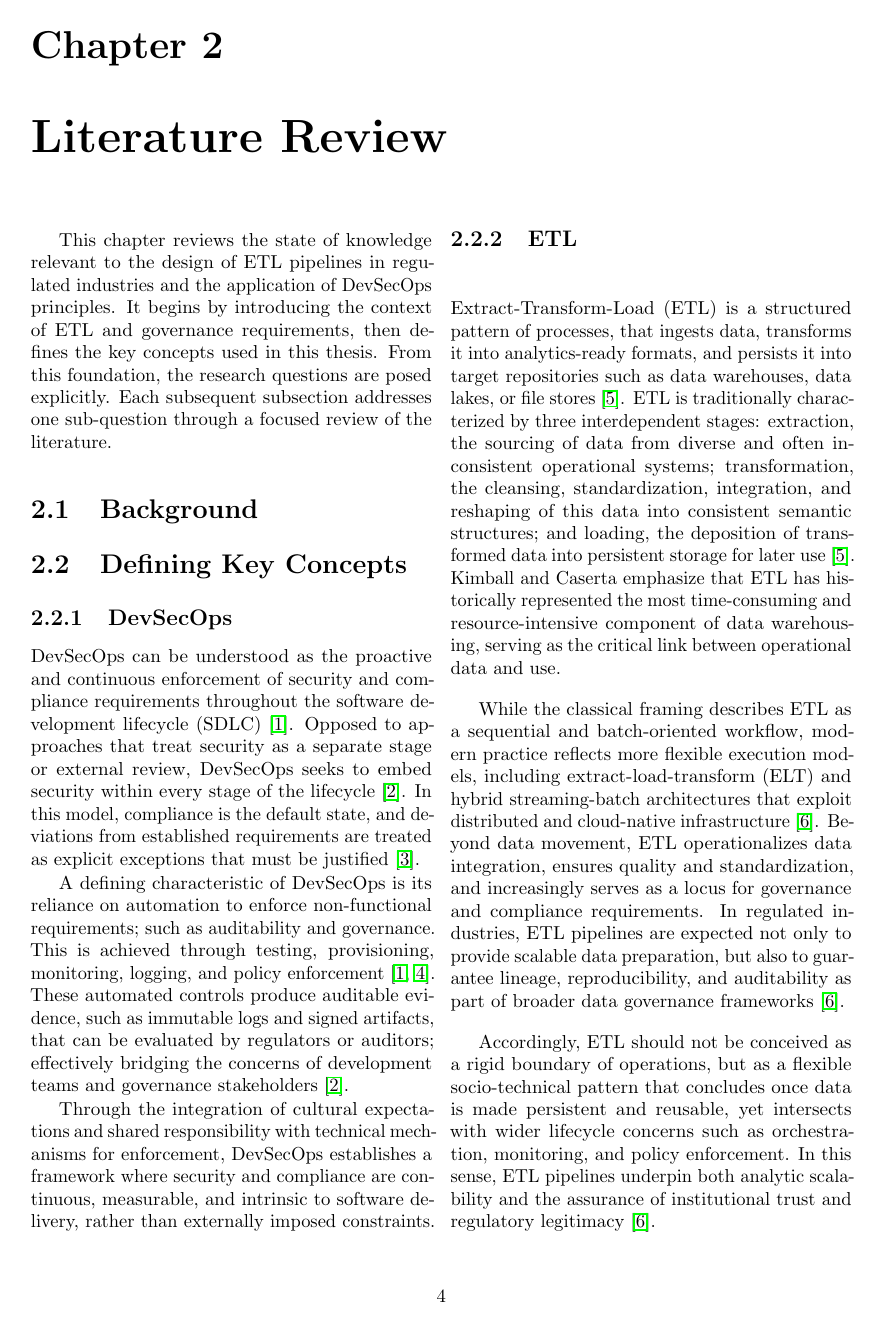
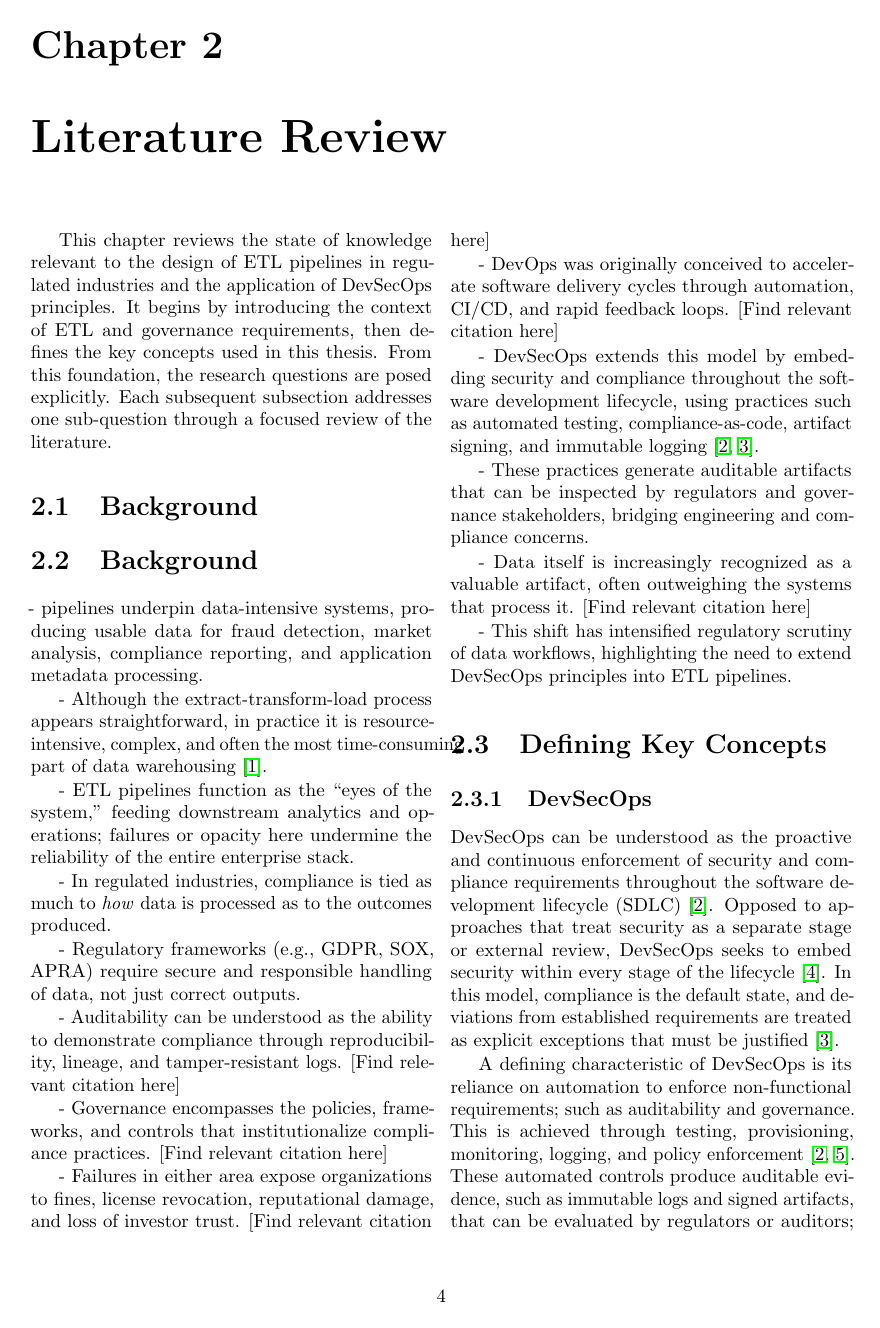
Before and after one commit to SilverPeak2299/Thesis, a LaTeX thesis (main.tex, which reads chapters/lit_review.tex): page 4 of 11. Compiled offline with pdfLaTeX.

Commit message:
docs: Expand lit review background section

```diff
--- a/chapters/lit_review.tex
+++ b/chapters/lit_review.tex
@@ -3,10 +3,51 @@
 This chapter reviews the state of knowledge relevant to the design of ETL pipelines in regulated industries and the application of DevSecOps principles. It begins by introducing the context of ETL and governance requirements, then defines the key concepts used in this thesis. From this foundation, the research questions are posed explicitly. Each subsequent subsection addresses one sub-question through a focused review of the literature.
 
 \section{Background}
-% High-level introduction
-% - Role of ETL pipelines in data-intensive, regulated industries
-% - Importance of auditability and governance
-% - Emergence of DevOps and extension into DevSecOps
+\section{Background}
+\noindent
+- pipelines underpin data-intensive systems, producing usable data for fraud detection,
+market analysis, compliance reporting, and application metadata processing.
+
+- Although the extract-transform-load process appears straightforward, in practice it is
+resource-intensive, complex, and often the most time-consuming part of data warehousing
+\cite{kimball_data_2004}.
+
+- ETL pipelines function as the ``eyes of the system,'' feeding downstream analytics and operations;
+failures or opacity here undermine the reliability of the entire enterprise stack.
+
+- In regulated industries, compliance is tied as much to \textit{how} data is processed as to the
+outcomes produced.
+
+- Regulatory frameworks (e.g., GDPR, SOX, APRA) require secure and responsible handling of data,
+not just correct outputs.
+
+- Auditability can be understood as the ability to demonstrate compliance through reproducibility,
+lineage, and tamper-resistant logs. [Find relevant citation here]
+
+- Governance encompasses the policies, frameworks, and controls that institutionalize compliance
+practices. [Find relevant citation here]
+
+- Failures in either area expose organizations to fines, license revocation, reputational damage,
+and loss of investor trust. [Find relevant citation here]
+
+- DevOps was originally conceived to accelerate software delivery cycles through automation, CI/CD,
+and rapid feedback loops. [Find relevant citation here]
+
+- DevSecOps extends this model by embedding security and compliance throughout the software development
+lifecycle, using practices such as automated testing, compliance-as-code, artifact signing, and immutable
+logging \cite{anisetti_devsecops-based_2022, castellanos_accordant_2021}.
+
+
+
+- These practices generate auditable artifacts that can be inspected by regulators and governance
+stakeholders, bridging engineering and compliance concerns.
+
+- Data itself is increasingly recognized as a valuable artifact, often outweighing the systems that
+process it. [Find relevant citation here]
+
+
+- This shift has intensified regulatory scrutiny of data workflows, highlighting the need to extend
+DevSecOps principles into ETL pipelines.
 
 \section{Defining Key Concepts}
 
```
Also changed, not shown: README.md, main.pdf, chapters/lit_review.tex (2 more changed lines).
